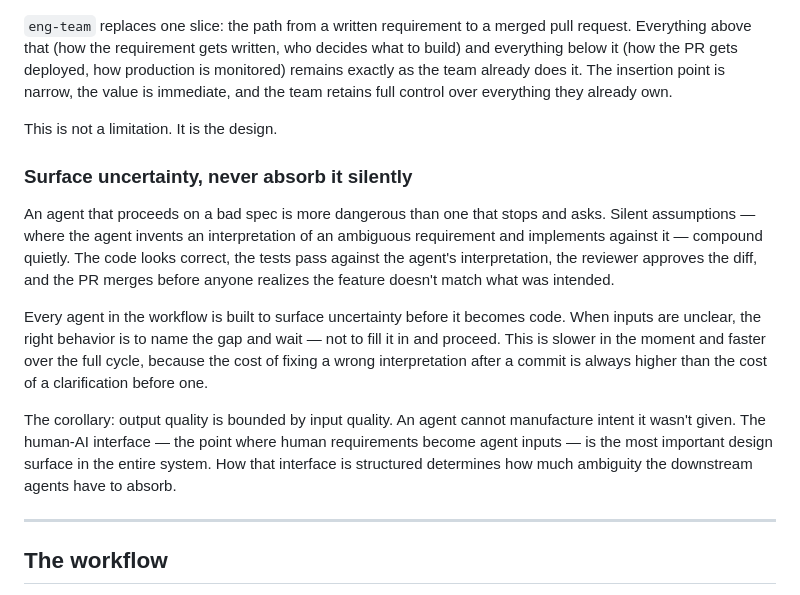
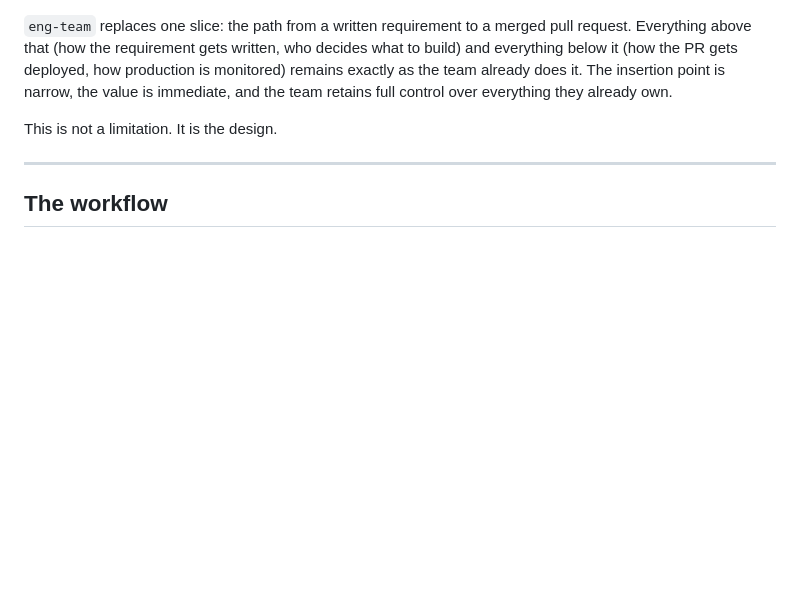
Before and after one commit to prshant70/eng-team, a Markdown page: PHILOSOPHY.md, the part around the change. Rendered like a GitHub page; blank space fills up the shorter version.

Commit message:
Modified Philosophy doc

```diff
--- a/PHILOSOPHY.md
+++ b/PHILOSOPHY.md
@@ -23,14 +23,6 @@ The other dimension of this is disruption. Replacing the entire team workflow at
 `eng-team` replaces one slice: the path from a written requirement to a merged pull request. Everything above that (how the requirement gets written, who decides what to build) and everything below it (how the PR gets deployed, how production is monitored) remains exactly as the team already does it. The insertion point is narrow, the value is immediate, and the team retains full control over everything they already own.
 
 This is not a limitation. It is the design.
-
-### Surface uncertainty, never absorb it silently
-
-An agent that proceeds on a bad spec is more dangerous than one that stops and asks. Silent assumptions — where the agent invents an interpretation of an ambiguous requirement and implements against it — compound quietly. The code looks correct, the tests pass against the agent's interpretation, the reviewer approves the diff, and the PR merges before anyone realizes the feature doesn't match what was intended.
-
-Every agent in the workflow is built to surface uncertainty before it becomes code. When inputs are unclear, the right behavior is to name the gap and wait — not to fill it in and proceed. This is slower in the moment and faster over the full cycle, because the cost of fixing a wrong interpretation after a commit is always higher than the cost of a clarification before one.
-
-The corollary: output quality is bounded by input quality. An agent cannot manufacture intent it wasn't given. The human-AI interface — the point where human requirements become agent inputs — is the most important design surface in the entire system. How that interface is structured determines how much ambiguity the downstream agents have to absorb.
 
 ---
 
```
Also changed, not shown: PHILOSOPHY.human.md (deleted, +0 -73 lines).
